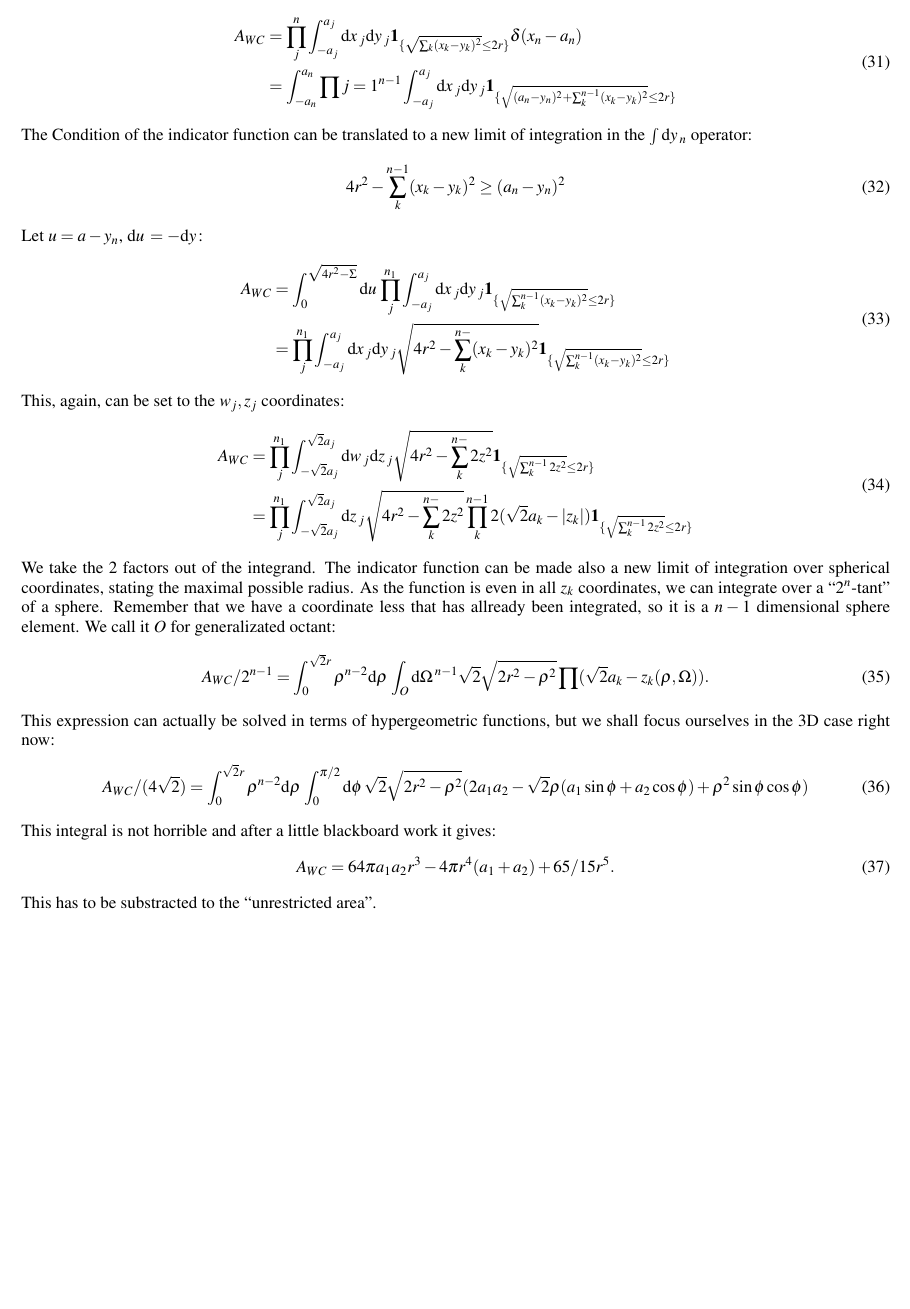
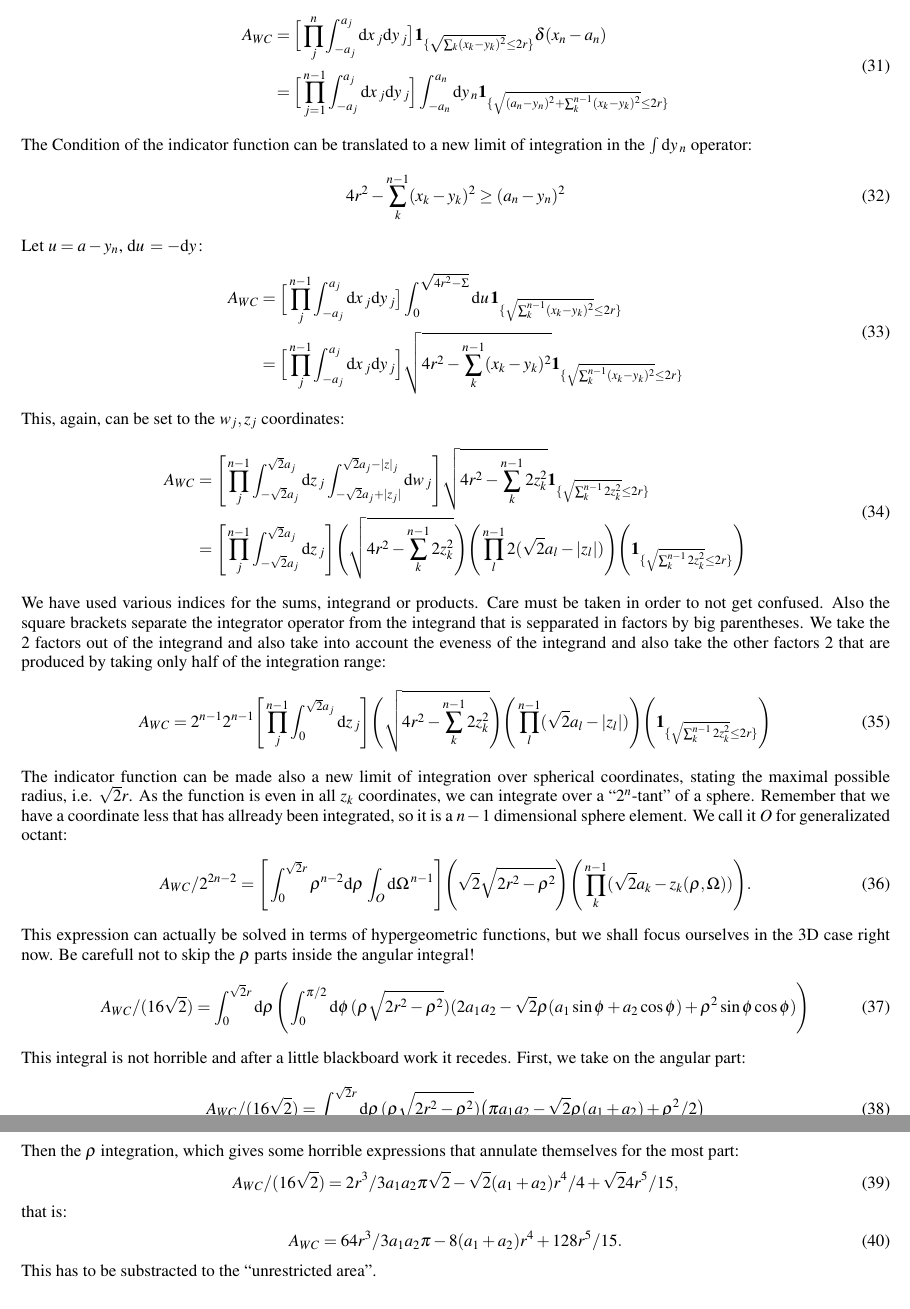
Before and after one commit to kzapfe/ProblemasSanders, a LaTeX paper (TwoDiskinaRectangle/ndimensions.tex): part of page 5 of 6 before the commit and two parts of pages 5 and 6 of 6 after it, the two joined at a grey line, cut so that both start at the same text, the shorter picture padded with empty space. Compiled offline with pdfLaTeX.

Commit message:
ndimension.tex correct'd

```diff
--- a/TwoDiskinaRectangle/ndimensions.tex
+++ b/TwoDiskinaRectangle/ndimensions.tex
@@ -322,9 +323,10 @@ This is straightforward to solve and it gives as expected:
 The complementary set is a bit more tedious but not impossible to solve:
 \begin{equation}
   \begin{split}
-  A_{WC} & =\prod_j^n \int_{-a_j}^{a_j} \rd x_j \rd y_j
+  A_{WC} & =\Big[ \prod_j^n \int_{-a_j}^{a_j} \rd x_j \rd y_j \big]
   \indicator{\sqrt{\sum_k (x_k-y_k)^2 }\leq 2 r} \delta(x_n-a_n)  \\
-  & = \int_{-a_n}^{a_n} \prod{j=1}^{n-1} \int_{-a_j}^{a_j} \rd x_j \rd y_j
+  & = \Big[ \prod_{j=1}^{n-1} \int_{-a_j}^{a_j} \rd x_j \rd y_j \Big]
+  \int_{-a_n}^{a_n} \rd y_n
   \indicator{\sqrt{(a_n - y_n)^2 +\sum_k^{n-1} (x_k-y_k)^2 }\leq 2 r}
   \end{split}
 \end{equation}
@@ -336,43 +338,92 @@ The complementary set is a bit more tedious but not impossible to solve:
   Let $u = a - y_n $, $\rd u = -\rd y$:
   \begin{equation}
     \begin{split}
-      A_{WC}& =\int_0^{\sqrt{4r^2-\Sigma}} \rd u  \prod_j^{n_1} \int_{-a_j}^{a_j} \rd x_j \rd y_j
+      A_{WC}& =
+      \Big[ \prod_j^{n-1} \int_{-a_j}^{a_j} \rd x_j \rd y_j \big]
+      \int_0^{\sqrt{4r^2-\Sigma}} \rd u
         \indicator{\sqrt{\sum_k^{n-1} (x_k -y_k)^2} \leq 2 r}\\
-      & = \prod_j^{n_1} \int_{-a_j}^{a_j} \rd x_j \rd y_j \sqrt{4 r^2 - \sum_k^{n-} (x_k-y_k)^2}
+        & = \Big[ \prod_j^{n-1} \int_{-a_j}^{a_j} \rd x_j \rd y_j \Big]
+        \sqrt{4 r^2 - \sum_k^{n-1} (x_k-y_k)^2}
         \indicator{\sqrt{\sum_k^{n-1} (x_k -y_k)^2} \leq 2 r}
     \end{split}
     \end{equation}
   This, again, can be set to the $w_j, z_j$ coordinates:
   \begin{equation}
     \begin{split}
-      A_{WC}& =  \prod_j^{n_1} \int_{-\sqrt{2}a_j}^{\sqrt{2}a_j} \rd w_j \rd z_j
-      \sqrt{4 r^2 - \sum_k^{n-} 2 z^2}
-        \indicator{\sqrt{\sum_k^{n-1} 2 z^2} \leq 2 r}\\
-        & =  \prod_j^{n_1} \int_{-\sqrt{2}a_j}^{\sqrt{2}a_j}  \rd z_j
-        \sqrt{4 r^2 - \sum_k^{n-} 2 z^2} \prod_k^{n-1} 2 ( \sqrt{2}a_k - |z_k| )
-        \indicator{\sqrt{\sum_k^{n-1} 2 z^2} \leq 2 r}
+      A_{WC}& =  \Bigg[ \prod_j^{n-1}
+        \int_{-\sqrt{2}a_j}^{\sqrt{2}a_j} \rd z_j
+        \int_{-\sqrt{2}a_j+|z_j|}^{\sqrt{2}a_j-|z|_j} \rd w_j \Bigg]
+      \sqrt{4 r^2 - \sum_k^{n-1} 2 z_k^2}
+        \indicator{\sqrt{\sum_k^{n-1} 2 z_k^2} \leq 2 r}\\
+        & =  \Bigg[\prod_j^{n-1} \int_{-\sqrt{2}a_j}^{\sqrt{2}a_j}  \rd z_j \Bigg]
+         \Bigg( \sqrt{4 r^2 - \sum_k^{n-1} 2 z_k^2} \Bigg)
+        \Bigg(\prod_l^{n-1} 2 ( \sqrt{2}a_l - |z_l| )  \Bigg)
+        \Bigg( \indicator{\sqrt{\sum_k^{n-1} 2 z_k^2} \leq 2 r} \Bigg)
     \end{split}
   \end{equation}
-  We take the $2$ factors out of the integrand.
+  We have used various indices for the sums, integrand or products.
+  Care must be taken in order to not get confused. Also the square
+  brackets separate the integrator operator from the integrand
+  that is sepparated in factors by big parentheses.
+  We take the $2$ factors out of the integrand
+  and also take into account the eveness of the integrand and also
+  take the other factors 2 that are produced by taking only
+  half of the integration range:
+  \begin{equation}
+    A_{WC} = 2^{n-1} 2^{n-1}  \Bigg[ \prod_j^{n-1}
+      \int_{0}^{\sqrt{2}a_j} \rd z_j
+      \Bigg]
+         \Bigg( \sqrt{4 r^2 - \sum_k^{n-1} 2 z_k^2} \Bigg)
+        \Bigg(\prod_l^{n-1}  ( \sqrt{2}a_l - |z_l| )  \Bigg)
+        \Bigg( \indicator{\sqrt{\sum_k^{n-1} 2 z_k^2} \leq 2 r} \Bigg)
+  \end{equation}
   The indicator function can be made also a new limit of integration over
-  spherical coordinates, stating the maximal possible radius. As the function
+  spherical coordinates, stating the maximal possible radius, i.e.
+  $\sqrt{2} r$. As the function
   is even in all $z_k$ coordinates, we can integrate over a ``$2^n$-tant'' of a sphere.
   Remember that we have a coordinate less that has allready been integrated, so
   it is a $n-1$ dimensional sphere element. We call it $O$ for generalizated octant:
   \begin{equation}
-    A_{WC}/2^{n-1}=\int_0^{\sqrt{2}r} \rho^{n-2} \rd \rho \int_O \rd \Omega^{n-1}
-    \sqrt{2}\sqrt{2 r^2 - \rho^2} \prod (\sqrt{2}a_k - z_k(\rho, \Omega)).
+    A_{WC}/2^{2n-2}=
+    \Bigg[\int_0^{\sqrt{2}r} \rho^{n-2} \rd \rho \int_O \rd \Omega^{n-1}\Bigg]
+    \Bigg( \sqrt{2}\sqrt{2 r^2 - \rho^2} \Bigg)
+    \Bigg( \prod_k^{n-1} (\sqrt{2}a_k - z_k(\rho, \Omega)) \Bigg).
   \end{equation}
   This expression can actually be solved in terms of hypergeometric functions,
-  but we shall focus ourselves in the 3D case right now:
+  but we shall focus ourselves in the 3D case right now. Be carefull not to
+  skip the $\rho$ parts inside the angular integral!
   \begin{equation}
-    A_{WC}/(4\sqrt{2})=\int_0^{\sqrt{2}r} \rho^{n-2} \rd \rho \int_0^{\pi/2} \rd \phi
-    \sqrt{2}\sqrt{2 r^2 - \rho^2} (2 a_1 a_2 -\sqrt{2} \rho (a_1 \sin \phi+ a_2 \cos\phi)
-    +\rho^2 \sin\phi \cos\phi)
+    A_{WC}/(16\sqrt{2})=\int_0^{\sqrt{2}r}
+    \rd \rho \Bigg(
+    \int_0^{\pi/2} \rd \phi
+    (\rho \sqrt{2 r^2 - \rho^2})
+    (2 a_1 a_2 -\sqrt{2} \rho (a_1 \sin \phi+ a_2 \cos\phi)
+    +\rho^2 \sin\phi \cos\phi) \Bigg)
   \end{equation}
-  This integral is not horrible and after a little blackboard work it gives:
+  This integral is not horrible and after a little blackboard work it recedes.
+  First, we take on the angular part:
   \begin{equation}
-    A_{WC}= 64 \pi a_1 a_2 r^3 - 4\pi r^4 (a_1 +a_2) + 65/15 r^5.
+    A_{WC}/(16\sqrt{2})=\int_0^{\sqrt{2}r}
+    \rd \rho
+    (\rho \sqrt{2 r^2 - \rho^2})
+    \big(
+    \pi a_1a_2-\sqrt{2}\rho(a_1+a_2)+\rho^2/2
+    \big)
+  \end{equation}
+  Then the $\rho$ integration, which gives some horrible
+  expressions that annulate themselves for the most part:
+  \begin{equation}
+    A_{WC}/(16\sqrt{2})=
+    2 r^3/3  a_1 a_2 \pi \sqrt{2}
+    -\sqrt{2}(a_1+a_2)r^4/4
+    +\sqrt{2}4 r^5/15,
+  \end{equation}
+  that is:
+  \begin{equation}
+    A_{WC}=
+    64 r^3/3  a_1 a_2 \pi
+    -8(a_1+a_2)r^4
+    +128 r^5/15.
   \end{equation}
   This has to be substracted to the ``unrestricted area''.
 
```
Also changed, not shown: TwoDiskinaRectangle/ndimensions.tex (23 more changed lines), 3 other files.
